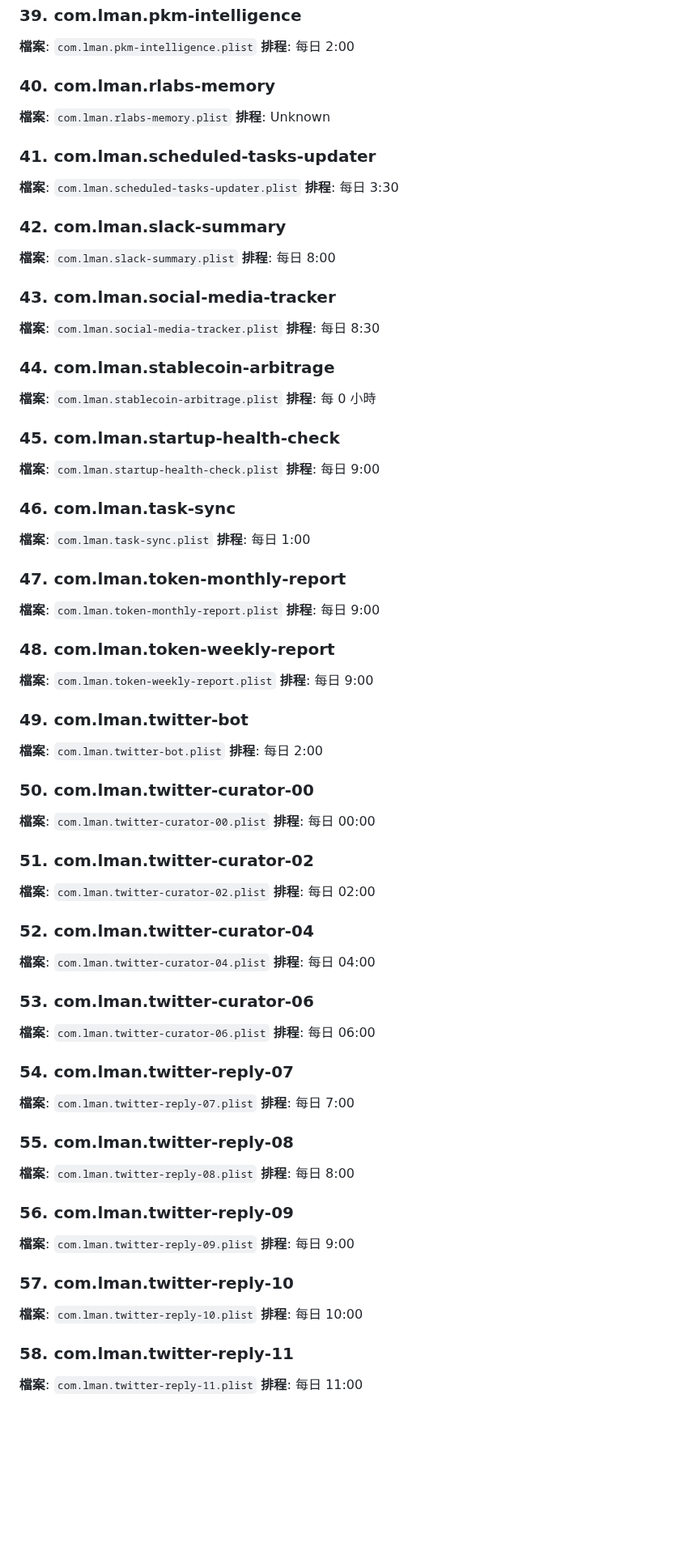
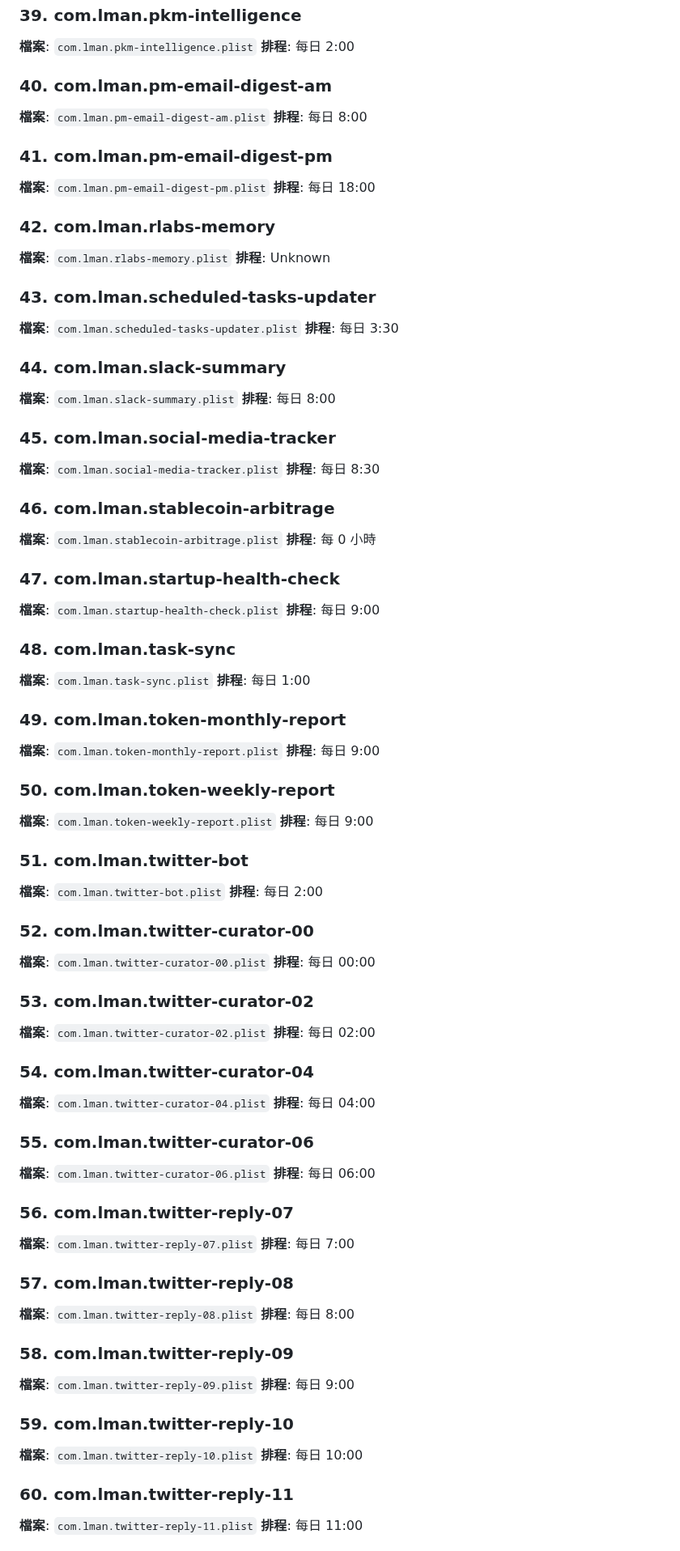
Before and after one commit to lmanchu/iris-system, a Markdown page: README.md, the part around one of its changes. Shown at 81% size. Rendered like a GitHub page; blank space fills up the shorter version.

```diff
--- a/README.md
+++ b/README.md
@@ -288,115 +288,127 @@ Model Name: Mac Studio
 **排程**: 每日 2:00
 
 
-### 40. com.lman.rlabs-memory
+### 40. com.lman.pm-email-digest-am
+
+**檔案**: `com.lman.pm-email-digest-am.plist`
+**排程**: 每日 8:00
+
+
+### 41. com.lman.pm-email-digest-pm
+
+**檔案**: `com.lman.pm-email-digest-pm.plist`
+**排程**: 每日 18:00
+
+
+### 42. com.lman.rlabs-memory
 
 **檔案**: `com.lman.rlabs-memory.plist`
 **排程**: Unknown
 
 
-### 41. com.lman.scheduled-tasks-updater
+### 43. com.lman.scheduled-tasks-updater
 
 **檔案**: `com.lman.scheduled-tasks-updater.plist`
 **排程**: 每日 3:30
 
 
-### 42. com.lman.slack-summary
+### 44. com.lman.slack-summary
 
 **檔案**: `com.lman.slack-summary.plist`
 **排程**: 每日 8:00
 
 
-### 43. com.lman.social-media-tracker
+### 45. com.lman.social-media-tracker
 
 **檔案**: `com.lman.social-media-tracker.plist`
 **排程**: 每日 8:30
 
 
-### 44. com.lman.stablecoin-arbitrage
+### 46. com.lman.stablecoin-arbitrage
 
 **檔案**: `com.lman.stablecoin-arbitrage.plist`
 **排程**: 每 0 小時
 
 
-### 45. com.lman.startup-health-check
+### 47. com.lman.startup-health-check
 
 **檔案**: `com.lman.startup-health-check.plist`
 **排程**: 每日 9:00
 
 
-### 46. com.lman.task-sync
+### 48. com.lman.task-sync
 
 **檔案**: `com.lman.task-sync.plist`
 **排程**: 每日 1:00
 
 
-### 47. com.lman.token-monthly-report
+### 49. com.lman.token-monthly-report
 
 **檔案**: `com.lman.token-monthly-report.plist`
 **排程**: 每日 9:00
 
 
-### 48. com.lman.token-weekly-report
+### 50. com.lman.token-weekly-report
 
 **檔案**: `com.lman.token-weekly-report.plist`
 **排程**: 每日 9:00
 
 
-### 49. com.lman.twitter-bot
+### 51. com.lman.twitter-bot
 
 **檔案**: `com.lman.twitter-bot.plist`
 **排程**: 每日 2:00
 
 
-### 50. com.lman.twitter-curator-00
+### 52. com.lman.twitter-curator-00
 
 **檔案**: `com.lman.twitter-curator-00.plist`
 **排程**: 每日 00:00
 
 
-### 51. com.lman.twitter-curator-02
+### 53. com.lman.twitter-curator-02
 
 **檔案**: `com.lman.twitter-curator-02.plist`
 **排程**: 每日 02:00
 
 
-### 52. com.lman.twitter-curator-04
+### 54. com.lman.twitter-curator-04
 
 **檔案**: `com.lman.twitter-curator-04.plist`
 **排程**: 每日 04:00
 
 
-### 53. com.lman.twitter-curator-06
+### 55. com.lman.twitter-curator-06
 
 **檔案**: `com.lman.twitter-curator-06.plist`
 **排程**: 每日 06:00
 
 
-### 54. com.lman.twitter-reply-07
+### 56. com.lman.twitter-reply-07
 
 **檔案**: `com.lman.twitter-reply-07.plist`
 **排程**: 每日 7:00
 
 
-### 55. com.lman.twitter-reply-08
+### 57. com.lman.twitter-reply-08
 
 **檔案**: `com.lman.twitter-reply-08.plist`
 **排程**: 每日 8:00
 
 
-### 56. com.lman.twitter-reply-09
+### 58. com.lman.twitter-reply-09
 
 **檔案**: `com.lman.twitter-reply-09.plist`
 **排程**: 每日 9:00
 
 
-### 57. com.lman.twitter-reply-10
+### 59. com.lman.twitter-reply-10
 
 **檔案**: `com.lman.twitter-reply-10.plist`
 **排程**: 每日 10:00
 
 
-### 58. com.lman.twitter-reply-11
+### 60. com.lman.twitter-reply-11
 
 **檔案**: `com.lman.twitter-reply-11.plist`
 **排程**: 每日 11:00
```
Also changed, not shown: other parts of README.md (+59 -47 lines).
